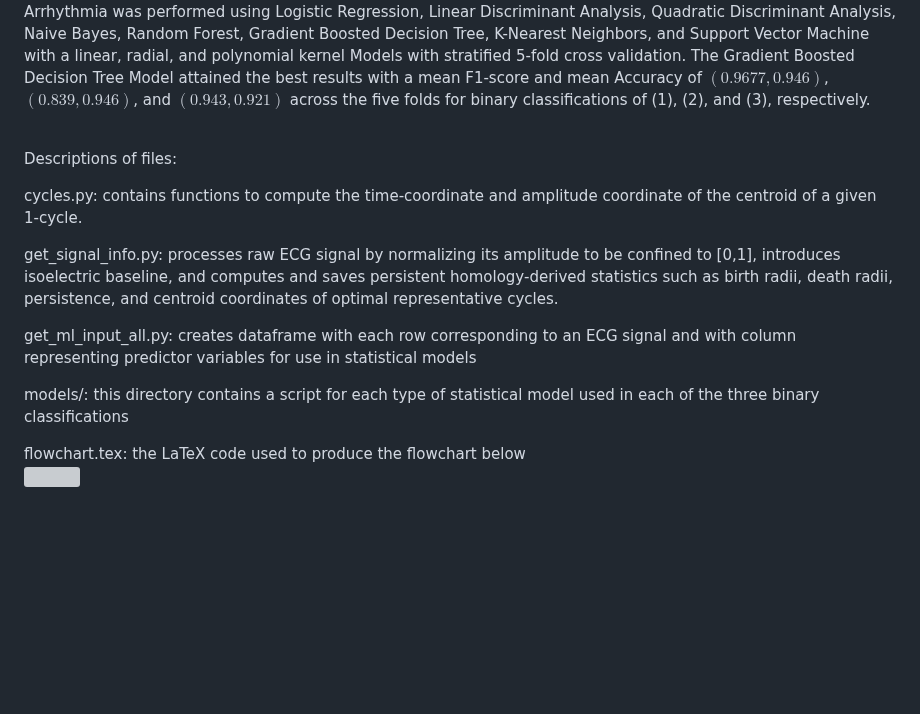
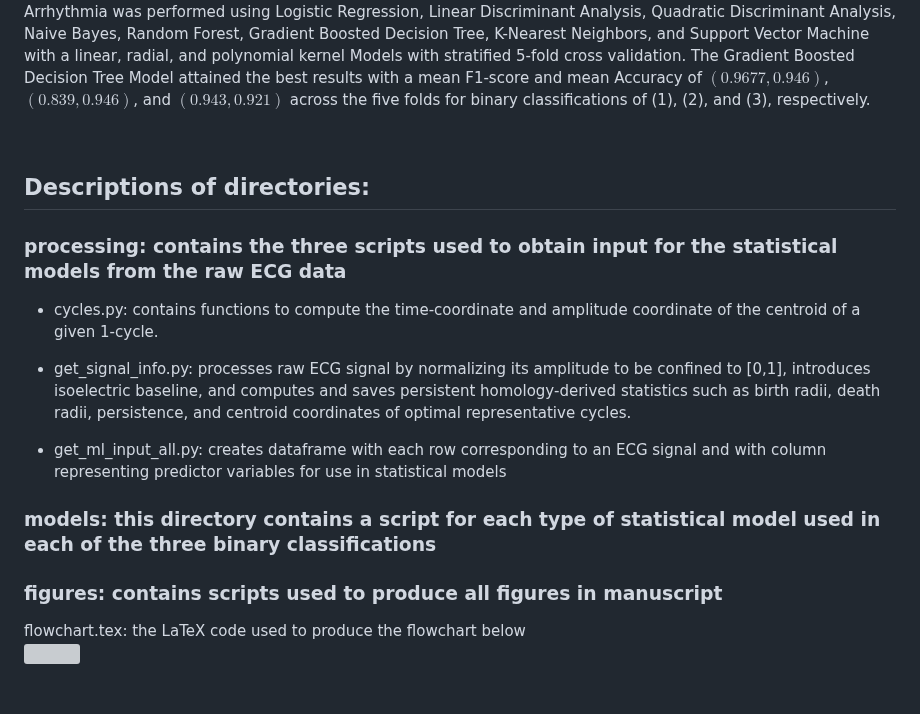
Before and after one commit to hdlugas/ekg_tda_arrhythmia_detection, a Markdown page: README.md, the part around the change. Rendered like a GitHub page; blank space fills up the shorter version; grey boxes are pictures that could not be loaded.

```diff
--- a/README.md
+++ b/README.md
@@ -7,16 +7,19 @@ Many approaches to computer-aided electrocardiogram (ECG) arrhythmia detection h
 
 <br>
 
-Descriptions of files:
+## Descriptions of directories:
 
-cycles.py: contains functions to compute the time-coordinate and amplitude coordinate of the centroid of a given 1-cycle.
+### processing: contains the three scripts used to obtain input for the statistical models from the raw ECG data
 
-get_signal_info.py: processes raw ECG signal by normalizing its amplitude to be confined to [0,1], introduces isoelectric baseline, and computes and saves persistent homology-derived statistics such as birth radii, death radii, persistence, and centroid coordinates of optimal representative cycles.
+* cycles.py: contains functions to compute the time-coordinate and amplitude coordinate of the centroid of a given 1-cycle.
 
-get_ml_input_all.py: creates dataframe with each row corresponding to an ECG signal and with column representing predictor variables for use in statistical models
+* get_signal_info.py: processes raw ECG signal by normalizing its amplitude to be confined to [0,1], introduces isoelectric baseline, and computes and saves persistent homology-derived statistics such as birth radii, death radii, persistence, and centroid coordinates of optimal representative cycles.
 
-models/: this directory contains a script for each type of statistical model used in each of the three binary classifications
+* get_ml_input_all.py: creates dataframe with each row corresponding to an ECG signal and with column representing predictor variables for use in statistical models
 
+### models: this directory contains a script for each type of statistical model used in each of the three binary classifications
+
+### figures: contains scripts used to produce all figures in manuscript
 flowchart.tex: the LaTeX code used to produce the flowchart below
 <br>
 <img src="https://github.com/hdlugas/ekg_tda_arrhythmia_detection/assets/73852653/8a671f40-32e0-418e-98ab-c8e79917071d" width="300" height="600">
```
